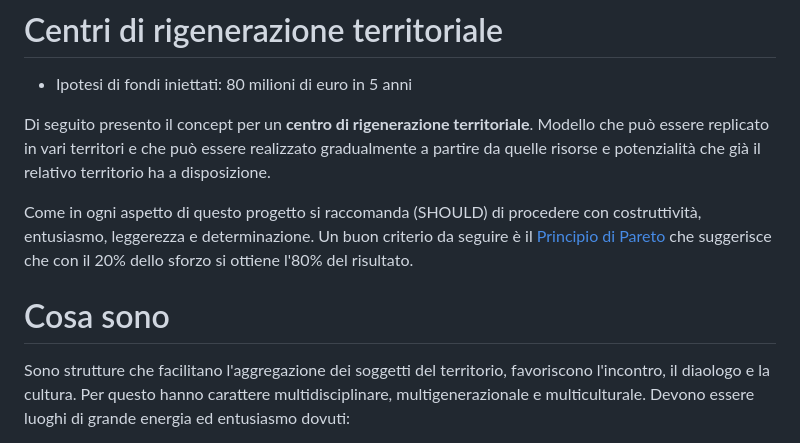
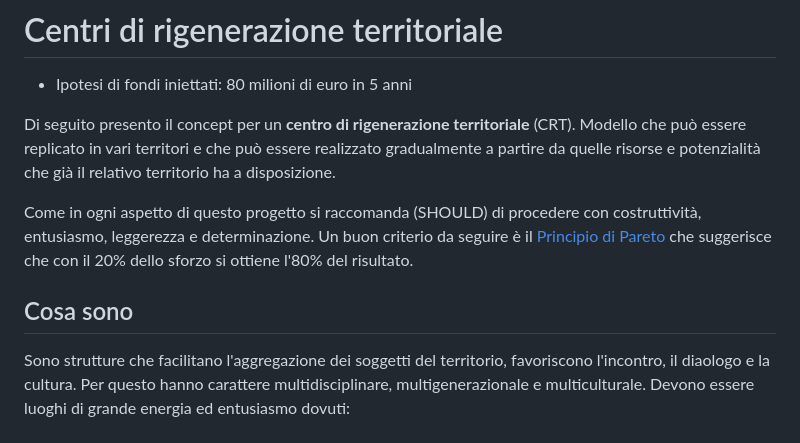
Before and after one commit to feroda/1, a Markdown page: CRT_it.md, the part around one of its changes. Drawn GitHub-style.

```diff
--- a/CRT_it.md
+++ b/CRT_it.md
@@ -2,11 +2,11 @@
 
 * Ipotesi di fondi iniettati: 80 milioni di euro in 5 anni
 
-Di seguito presento il concept per un **centro di rigenerazione territoriale**. Modello che può essere replicato in vari territori e che può essere realizzato gradualmente a partire da quelle risorse e potenzialità che già il relativo territorio ha a disposizione.
+Di seguito presento il concept per un **centro di rigenerazione territoriale** (CRT). Modello che può essere replicato in vari territori e che può essere realizzato gradualmente a partire da quelle risorse e potenzialità che già il relativo territorio ha a disposizione.
 
 Come in ogni aspetto di questo progetto si raccomanda (SHOULD) di procedere con costruttività,  entusiasmo, leggerezza e determinazione. Un buon criterio da seguire è il [Principio di Pareto](https://it.wikipedia.org/wiki/Principio_di_Pareto) che suggerisce che con il 20% dello sforzo si ottiene l'80% del risultato.
 
-# Cosa sono
+## Cosa sono
 
 Sono strutture che facilitano l'aggregazione dei soggetti del territorio, favoriscono l'incontro, il diaologo e la cultura. Per questo hanno carattere multidisciplinare, multigenerazionale e multiculturale. Devono essere luoghi di grande energia ed entusiasmo dovuti:
 
```
Also changed, not shown: other parts of CRT_it.md (+30 -0 lines), assets/images/OSIModel.jpg (added), assets/images/Pila-osi.svg.png (added), assets/images/piramide-dei-bisogni-di-maslow-8-livelli.jpg (added).
